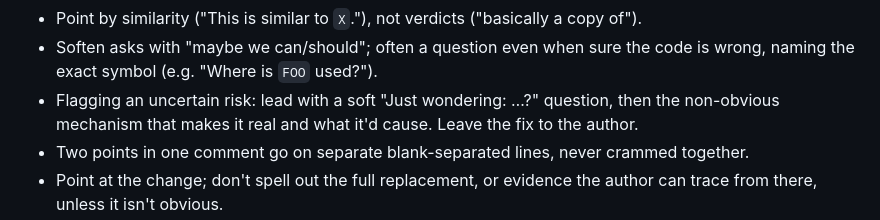
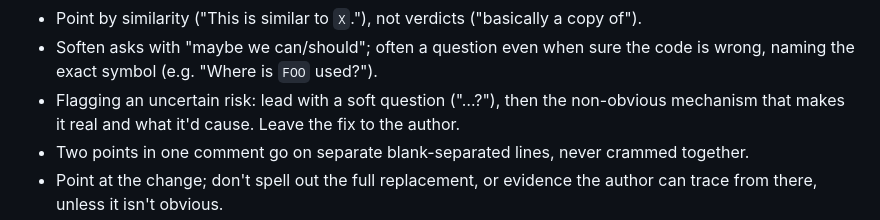
Before and after one commit to markupboy/prof-x, a Markdown page: skills/use-conversational-language/SKILL.md, the part around the change. Rendered like a GitHub page.

```diff
--- a/skills/use-conversational-language/SKILL.md
+++ b/skills/use-conversational-language/SKILL.md
@@ -66,7 +66,7 @@ backticks where they render (e.g. GitHub PR comments), never where they'd show l
 - Point by similarity ("This is similar to `X`."), not verdicts ("basically a copy of").
 - Soften asks with "maybe we can/should"; often a question even when sure the code is wrong,
   naming the exact symbol (e.g. "Where is `FOO` used?").
-- Flagging an uncertain risk: lead with a soft "Just wondering: …?" question, then the non-obvious
+- Flagging an uncertain risk: lead with a soft question ("…?"), then the non-obvious
   mechanism that makes it real and what it'd cause. Leave the fix to the author.
 - Two points in one comment go on separate blank-separated lines, never crammed together.
 - Point at the change; don't spell out the full replacement, or evidence the author can trace from
```
Also changed, not shown: skills/draft-pr-review/SKILL.md (+7 -5 lines).
